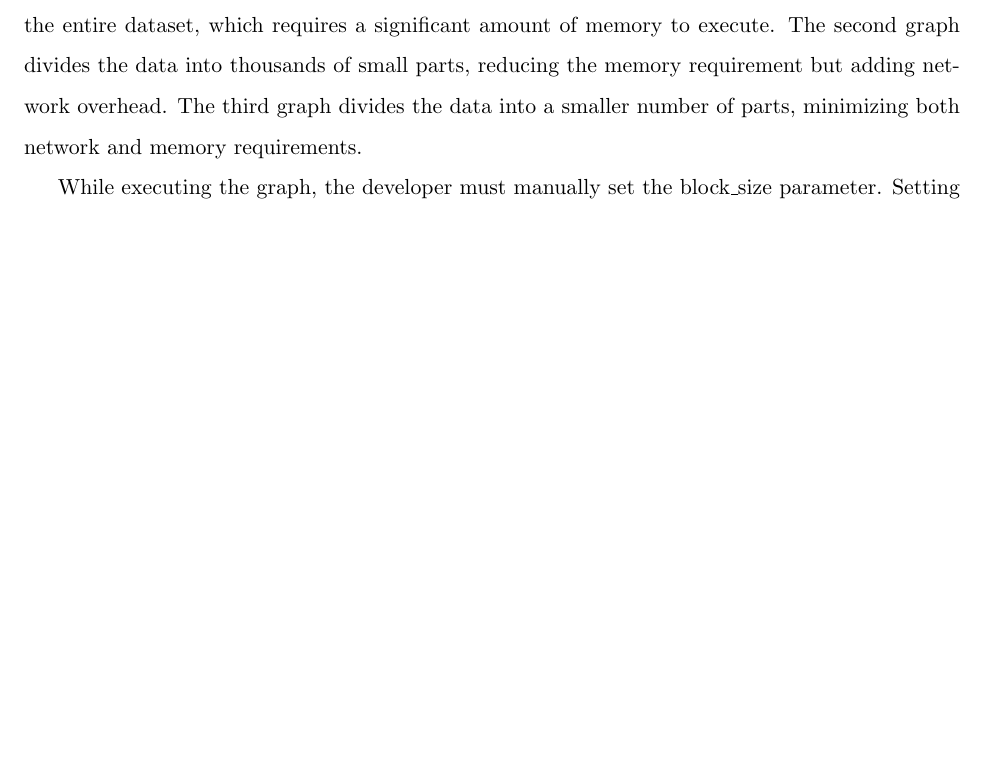
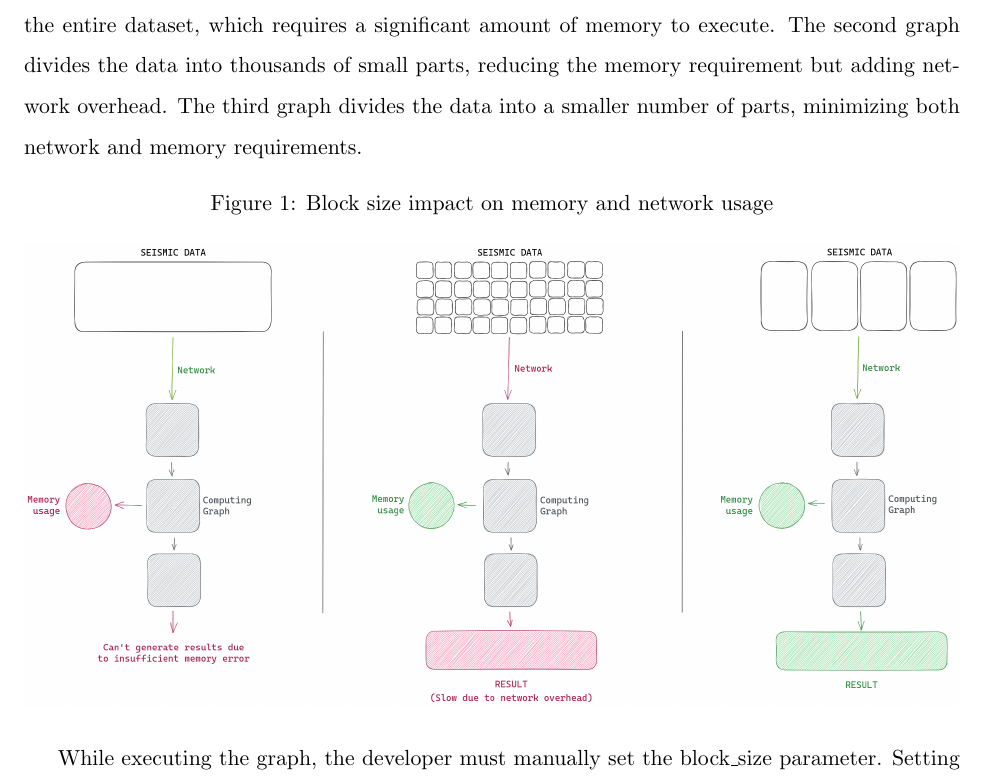
Before and after one commit to delucca-archive/dwsr-eqm, a LaTeX document (main.tex, which reads chapters/4.1-problem-statement.tex): part of page 5 of 11, cut so that both start at the same text, the shorter picture padded with empty space. Compiled offline with pdfLaTeX.

Commit message:
feat: block_size image

```diff
--- a/chapters/4.1-problem-statement.tex
+++ b/chapters/4.1-problem-statement.tex
@@ -16,10 +16,13 @@ The first graph shows the input data as the entire dataset, which requires a sig
 The second graph divides the data into thousands of small parts, reducing the memory requirement but adding network overhead.
 The third graph divides the data into a smaller number of parts, minimizing both network and memory requirements.
 
-% \begin{figure}[h]
-% \label{fig:block-size}
-% \includegraphics[width=8cm]{block_size.png}
-% \end{figure}
+\begin{figure}[h]
+\label{fig:block-size}
+\caption{Block size impact on memory and network usage}
+\resizebox{\textwidth}{!}{%
+\includegraphics{block_size.png}
+}
+\end{figure}
 
 While executing the graph, the developer must manually set the block\_size parameter.
 Setting a large number may lead to memory issues and it causes a signifcant delay due the trial-and-error nature of the execution flow.
```
Also changed, not shown: images/block_size.png (added), main.pdf.
